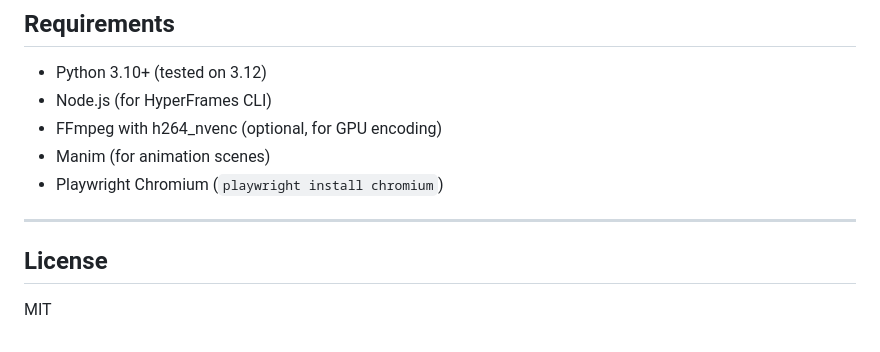
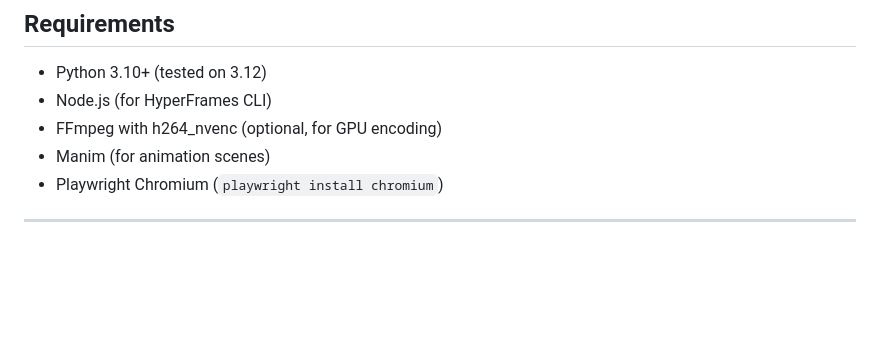
Before and after one commit to DeveloperAJ2799/visualnote-studio, a Markdown page: README.md, the part around the change. Drawn GitHub-style; blank space fills up the shorter version.

```diff
--- a/README.md
+++ b/README.md
@@ -250,7 +250,3 @@ English) and `confidence_overall`.
 - Playwright Chromium (`playwright install chromium`)
 
 ---
-
-## License
-
-MIT
```
